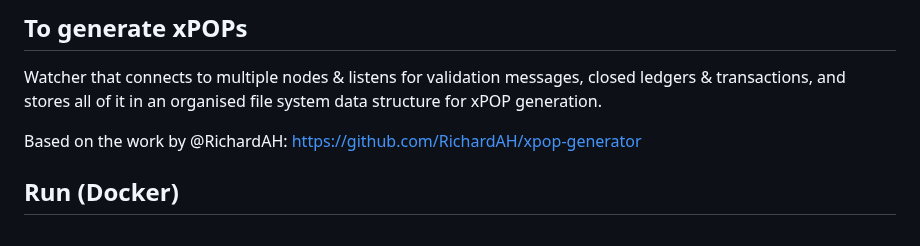
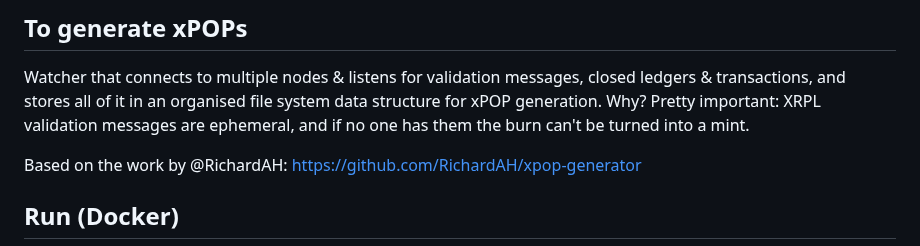
Before and after one commit to Xahau/Validation-Ledger-Tx-Store-to-xPOP, a Markdown page: README.md, the part around the change. Drawn GitHub-style.

Commit message:
ephemeral

```diff
--- a/README.md
+++ b/README.md
@@ -2,7 +2,7 @@
 ## To generate xPOPs
 
 Watcher that connects to multiple nodes & listens for validation messages, closed ledgers & transactions, and stores all of it in an organised file system data structure for xPOP
-generation.
+generation. Why? Pretty important: XRPL validation messages are ephemeral, and if no one has them the burn can't be turned into a mint.
 
 Based on the work by @RichardAH: https://github.com/RichardAH/xpop-generator
 
```
